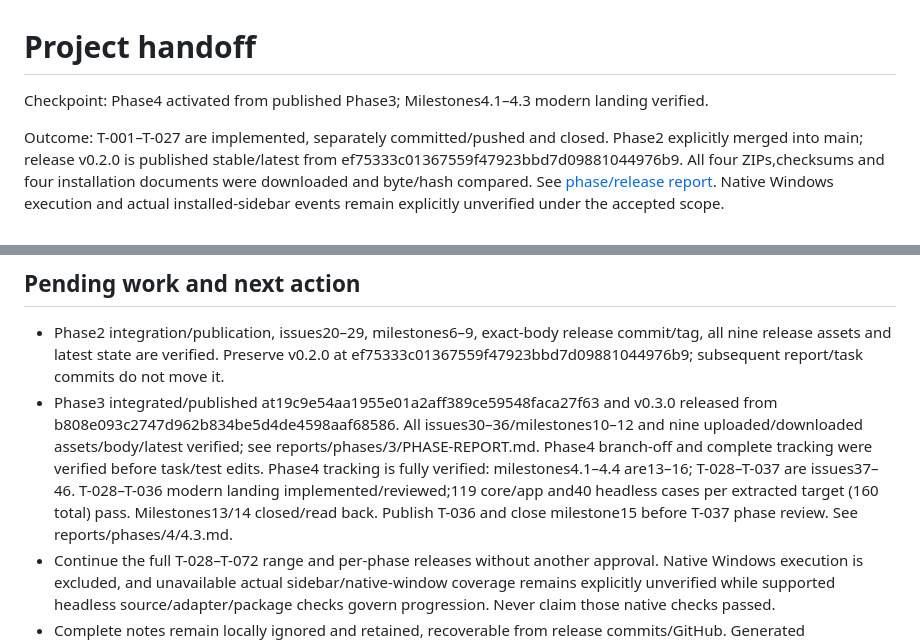
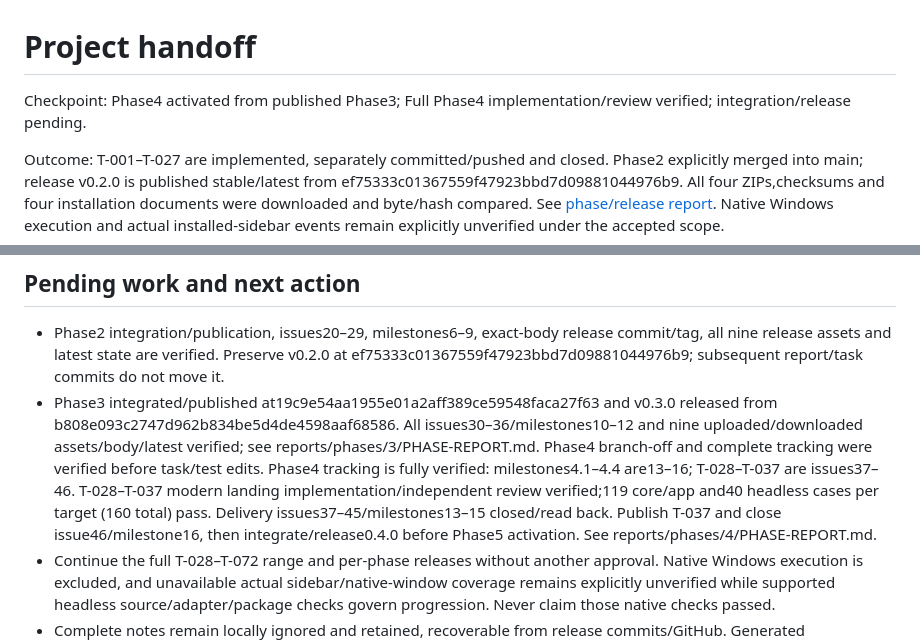
Before and after one commit to pchemguy/SDD-Manager-Demo-Tetris-ChatGPT-Autodoc-AIO-3in1-V1, a Markdown page: docs/dev/HANDOFF.md, 2 parts joined by grey strips. Drawn GitHub-style.

```diff
--- a/docs/dev/HANDOFF.md
+++ b/docs/dev/HANDOFF.md
@@ -1,6 +1,6 @@
 # Project handoff
 
-Checkpoint: Phase4 activated from published Phase3; Milestones4.1–4.3 modern landing verified.
+Checkpoint: Phase4 activated from published Phase3; Full Phase4 implementation/review verified; integration/release pending.
 
 Outcome: T-001–T-027 are implemented, separately committed/pushed and closed. Phase2 explicitly merged into main; release v0.2.0 is published stable/latest from ef75333c01367559f47923bbd7d09881044976b9. All four ZIPs,checksums and four installation documents were downloaded and byte/hash compared. See [phase/release report](reports/phases/2/PHASE-REPORT.md). Native Windows execution and actual installed-sidebar events remain explicitly unverified under the accepted scope.
 
@@ -23,6 +23,6 @@ Outcome: T-001–T-027 are implemented, separately committed/pushed and closed.
 ## Pending work and next action
 
 - Phase2 integration/publication, issues20–29, milestones6–9, exact-body release commit/tag, all nine release assets and latest state are verified. Preserve v0.2.0 at ef75333c01367559f47923bbd7d09881044976b9; subsequent report/task commits do not move it.
-- Phase3 integrated/published at19c9e54aa1955e01a2aff389ce59548faca27f63 and v0.3.0 released from b808e093c2747d962b834be5d4de4598aaf68586. All issues30–36/milestones10–12 and nine uploaded/downloaded assets/body/latest verified; see reports/phases/3/PHASE-REPORT.md. Phase4 branch-off and complete tracking were verified before task/test edits. Phase4 tracking is fully verified: milestones4.1–4.4 are13–16; T-028–T-037 are issues37–46. T-028–T-036 modern landing implemented/reviewed;119 core/app and40 headless cases per extracted target (160 total) pass. Milestones13/14 closed/read back. Publish T-036 and close milestone15 before T-037 phase review. See reports/phases/4/4.3.md.
+- Phase3 integrated/published at19c9e54aa1955e01a2aff389ce59548faca27f63 and v0.3.0 released from b808e093c2747d962b834be5d4de4598aaf68586. All issues30–36/milestones10–12 and nine uploaded/downloaded assets/body/latest verified; see reports/phases/3/PHASE-REPORT.md. Phase4 branch-off and complete tracking were verified before task/test edits. Phase4 tracking is fully verified: milestones4.1–4.4 are13–16; T-028–T-037 are issues37–46. T-028–T-037 modern landing implementation/independent review verified;119 core/app and40 headless cases per target (160 total) pass. Delivery issues37–45/milestones13–15 closed/read back. Publish T-037 and close issue46/milestone16, then integrate/release0.4.0 before Phase5 activation. See reports/phases/4/PHASE-REPORT.md.
 - Continue the full T-028–T-072 range and per-phase releases without another approval. Native Windows execution is excluded, and unavailable actual sidebar/native-window coverage remains explicitly unverified while supported headless source/adapter/package checks govern progression. Never claim those native checks passed.
 - Complete notes remain locally ignored and retained, recoverable from release commits/GitHub. Generated packages/caches may need rebuilding after transfer. Phase3 outcome is bag/preview/Hold, followed by the remaining accepted gameplay/configuration/persistence phases.
```
Also changed, not shown: docs/dev/TASKS.md (+3 -2 lines), 1 other file.
